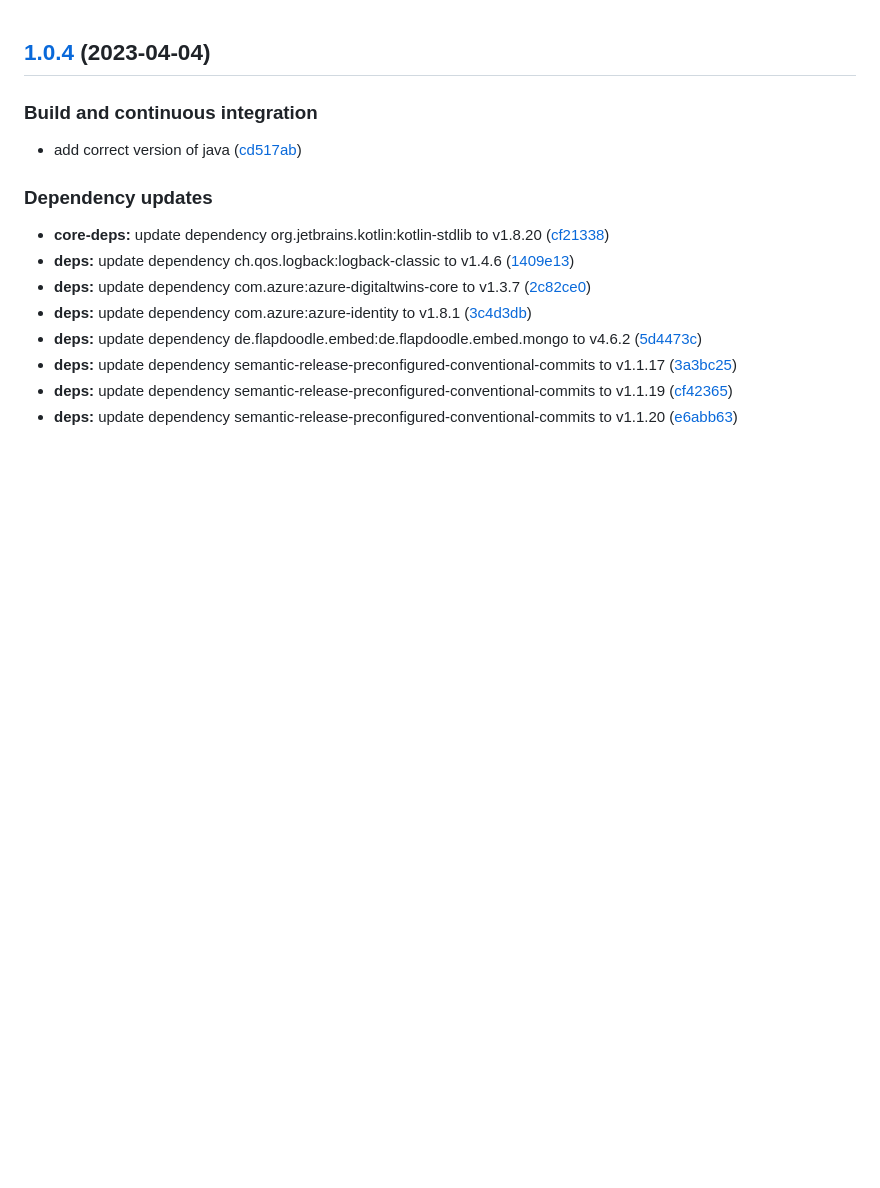
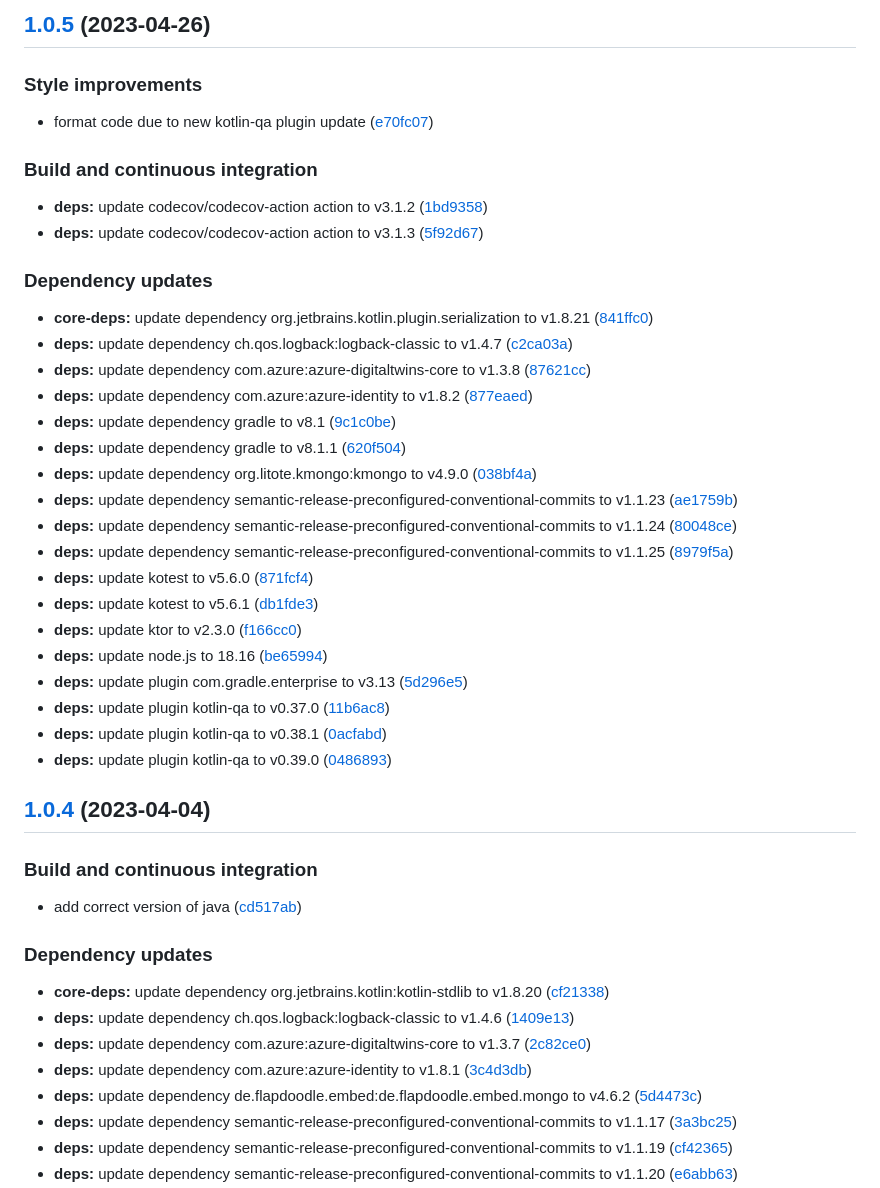
Before and after one commit to SmartOperatingBlock/user-management-integration-microservice, a Markdown page: CHANGELOG.md, the part around the change. Drawn GitHub-style; blank space fills up the shorter version.

Commit message:
chore(release)!: [skip ci] 1.0.5 released

```diff
--- a/CHANGELOG.md
+++ b/CHANGELOG.md
@@ -1,3 +1,38 @@
+## [1.0.5](https://github.com/SmartOperatingBlock/user-management-integration-microservice/compare/1.0.4...1.0.5) (2023-04-26)
+
+
+### Style improvements
+
+* format code due to new kotlin-qa plugin update ([e70fc07](https://github.com/SmartOperatingBlock/user-management-integration-microservice/commit/e70fc0735239abd6f0f609894590b668f8b85655))
+
+
+### Build and continuous integration
+
+* **deps:** update codecov/codecov-action action to v3.1.2 ([1bd9358](https://github.com/SmartOperatingBlock/user-management-integration-microservice/commit/1bd93583993a25b7f015a4b987328cf5424f19c1))
+* **deps:** update codecov/codecov-action action to v3.1.3 ([5f92d67](https://github.com/SmartOperatingBlock/user-management-integration-microservice/commit/5f92d67055fe400d560c44c580839a052c9173de))
+
+
+### Dependency updates
+
+* **core-deps:** update dependency org.jetbrains.kotlin.plugin.serialization to v1.8.21 ([841ffc0](https://github.com/SmartOperatingBlock/user-management-integration-microservice/commit/841ffc0c6cb7de4453d823a9befa52137f92f507))
+* **deps:** update dependency ch.qos.logback:logback-classic to v1.4.7 ([c2ca03a](https://github.com/SmartOperatingBlock/user-management-integration-microservice/commit/c2ca03a60fd54e472c09d9c1c4ea3b56dec49d8e))
+* **deps:** update dependency com.azure:azure-digitaltwins-core to v1.3.8 ([87621cc](https://github.com/SmartOperatingBlock/user-management-integration-microservice/commit/87621ccc90e24397cc653dd90fbe6267afd077a2))
+* **deps:** update dependency com.azure:azure-identity to v1.8.2 ([877eaed](https://github.com/SmartOperatingBlock/user-management-integration-microservice/commit/877eaedddc085b7953176eae7cfd8ee0c1ca5fa1))
+* **deps:** update dependency gradle to v8.1 ([9c1c0be](https://github.com/SmartOperatingBlock/user-management-integration-microservice/commit/9c1c0bec4142e389bb76cbf12da16466f42f97d6))
+* **deps:** update dependency gradle to v8.1.1 ([620f504](https://github.com/SmartOperatingBlock/user-management-integration-microservice/commit/620f50428a964539983335917b356d2fe3c0a3a8))
+* **deps:** update dependency org.litote.kmongo:kmongo to v4.9.0 ([038bf4a](https://github.com/SmartOperatingBlock/user-management-integration-microservice/commit/038bf4a0a7b26daf2241720a9f864ec0627ab4b5))
+* **deps:** update dependency semantic-release-preconfigured-conventional-commits to v1.1.23 ([ae1759b](https://github.com/SmartOperatingBlock/user-management-integration-microservice/commit/ae1759bcd50e2bce53949f0ba1c8da5acba951e0))
+* **deps:** update dependency semantic-release-preconfigured-conventional-commits to v1.1.24 ([80048ce](https://github.com/SmartOperatingBlock/user-management-integration-microservice/commit/80048ce13ba1218047d9feb179e3a987147703fc))
+* **deps:** update dependency semantic-release-preconfigured-conventional-commits to v1.1.25 ([8979f5a](https://github.com/SmartOperatingBlock/user-management-integration-microservice/commit/8979f5a5870ea2e60e41e5c372a635ac86f193da))
+* **deps:** update kotest to v5.6.0 ([871fcf4](https://github.com/SmartOperatingBlock/user-management-integration-microservice/commit/871fcf406ca538657a310905e3741c0a3fb18dee))
+* **deps:** update kotest to v5.6.1 ([db1fde3](https://github.com/SmartOperatingBlock/user-management-integration-microservice/commit/db1fde3e69b90d80fdfac1b5cc88045cf4cfcc13))
+* **deps:** update ktor to v2.3.0 ([f166cc0](https://github.com/SmartOperatingBlock/user-management-integration-microservice/commit/f166cc0ef52422925a112205aa0eb82d4639eee4))
+* **deps:** update node.js to 18.16 ([be65994](https://github.com/SmartOperatingBlock/user-management-integration-microservice/commit/be65994fea19c3c08d4e4da0772831cdbd99f6a5))
+* **deps:** update plugin com.gradle.enterprise to v3.13 ([5d296e5](https://github.com/SmartOperatingBlock/user-management-integration-microservice/commit/5d296e5a38db4de02fe870a92e74dac328aedbc8))
+* **deps:** update plugin kotlin-qa to v0.37.0 ([11b6ac8](https://github.com/SmartOperatingBlock/user-management-integration-microservice/commit/11b6ac8ac9a1bbc35fdca2448d9bc5842fc95bdd))
+* **deps:** update plugin kotlin-qa to v0.38.1 ([0acfabd](https://github.com/SmartOperatingBlock/user-management-integration-microservice/commit/0acfabd0ebf2637288e73186859584b881c9d3c2))
+* **deps:** update plugin kotlin-qa to v0.39.0 ([0486893](https://github.com/SmartOperatingBlock/user-management-integration-microservice/commit/0486893dea6f4c5571ac4f1094cfa1a5cb265cc9))
+
 ## [1.0.4](https://github.com/SmartOperatingBlock/user-management-integration-microservice/compare/1.0.3...1.0.4) (2023-04-04)
 
 
```
